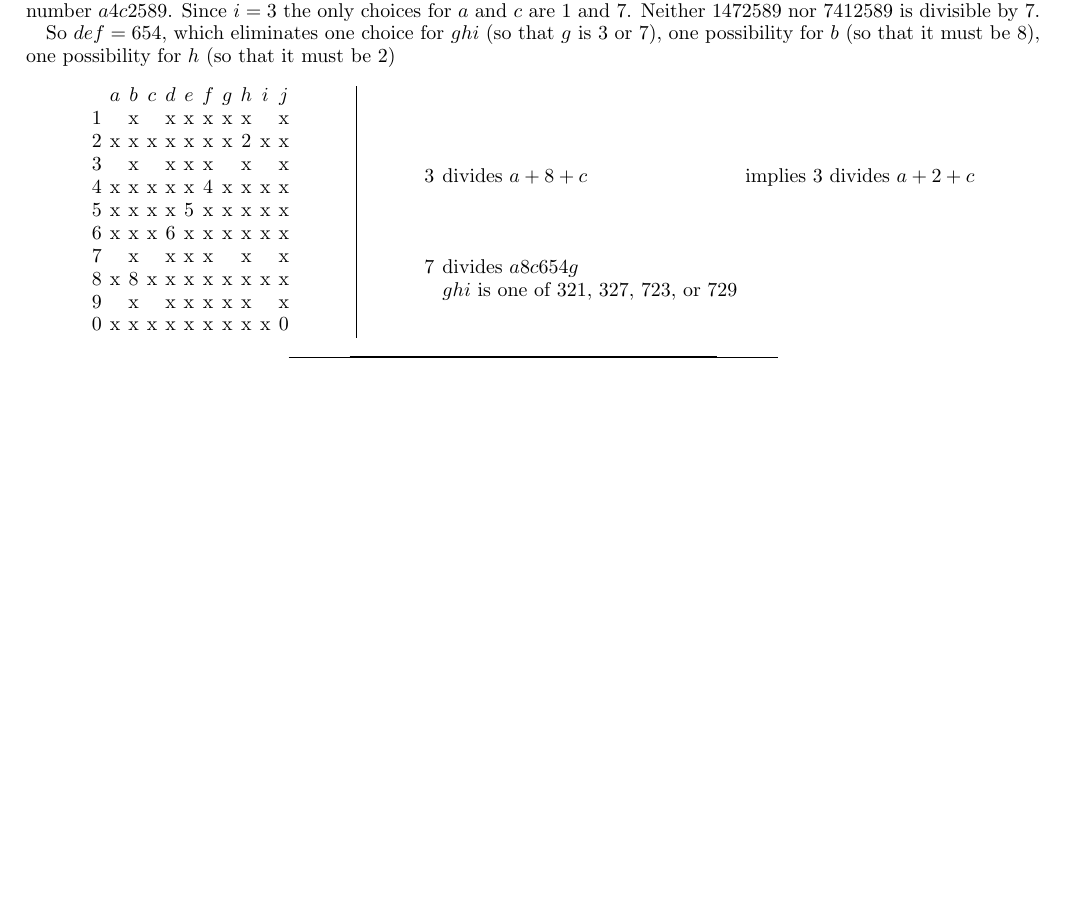
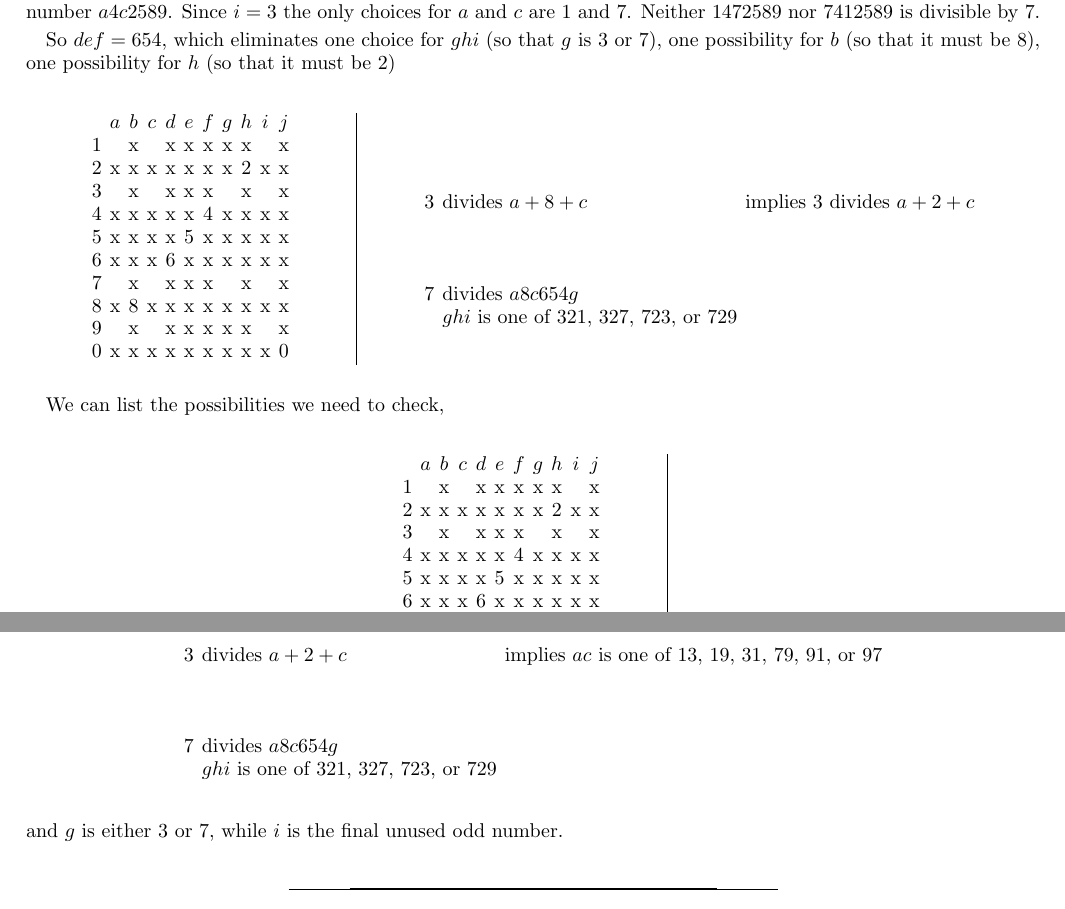
Before and after one commit to evanberkowitz/divisibility-puzzle, a LaTeX paper (master.tex, which reads section/solution.tex): part of page 5 of 5 before the commit and two parts of pages 5 and 6 of 6 after it, the two joined at a grey line, cut so that both start at the same text, the shorter picture padded with empty space. Compiled offline with pdfLaTeX.

Commit message:
Enumerate possibilities.

```diff
--- a/section/solution.tex
+++ b/section/solution.tex
@@ -502,3 +502,15 @@ So $def=654$, which eliminates one choice for $ghi$ (so that $g$ is 3 or 7), one
 		&
 \end{tabular}
 \end{center}
+
+We can list the possibilities we need to check,
+\begin{center}
+\begin{tabular}{ccccccccccc}
+			&	$a$	&	$b$	&	$c$	&	$d$	&	$e$	&	$f$	&	$g$	&	$h$	&	$i$	&	$j$	\\
+	1		&		&	x	&		&	x	&	x	&	x	&	x	&	x	&		&	x	\\
+	2		&	x	&	x	&	x	&	x	&	x	&	x	&	x	&	2	&	x	&	x	\\
+	3		&		&	x	&		&	x	&	x	&	x	&		&	x	&		&	x	\\
+	4		&	x	&	x	&	x	&	x	&	x	&	4	&	x	&	x	&	x	&	x	\\
+	5		&	x	&	x	&	x	&	x	&	5	&	x	&	x	&	x	&	x	&	x	\\
+	6		&	x	&	x	&	x	&	6	&	x	&	x	&	x	&	x	&	x	&	x	\\
+	7		&		&	x	&		&	x	&	x	&	x	&		&	x	&		&	x	\\
@@ -504,0 +520,17 @@ So $def=654$, which eliminates one choice for $ghi$ (so that $g$ is 3 or 7), one
+\end{tabular}
+\hspace{1cm}\vline\hspace{1cm}
+\begin{tabular}{rll}
+	& 		\\
+	& 		\\
+	& 		\\
+	3	&	divides $a+2+c$		& implies $ac$ is one of 13, 19, 31, 79, 91, or 97 \\
+	& 		\\
+	&		\\
+	&		\\
+	7	&	divides $a8c654g$	\\
+		&	$ghi$ is one of 321, 327, 723, or 729 \\
+		&
+		&
+\end{tabular}
+\end{center}
+and $g$ is either 3 or 7, while $i$ is the final unused odd number.
```
Also changed, not shown: section/solution.tex (3 more changed lines).
